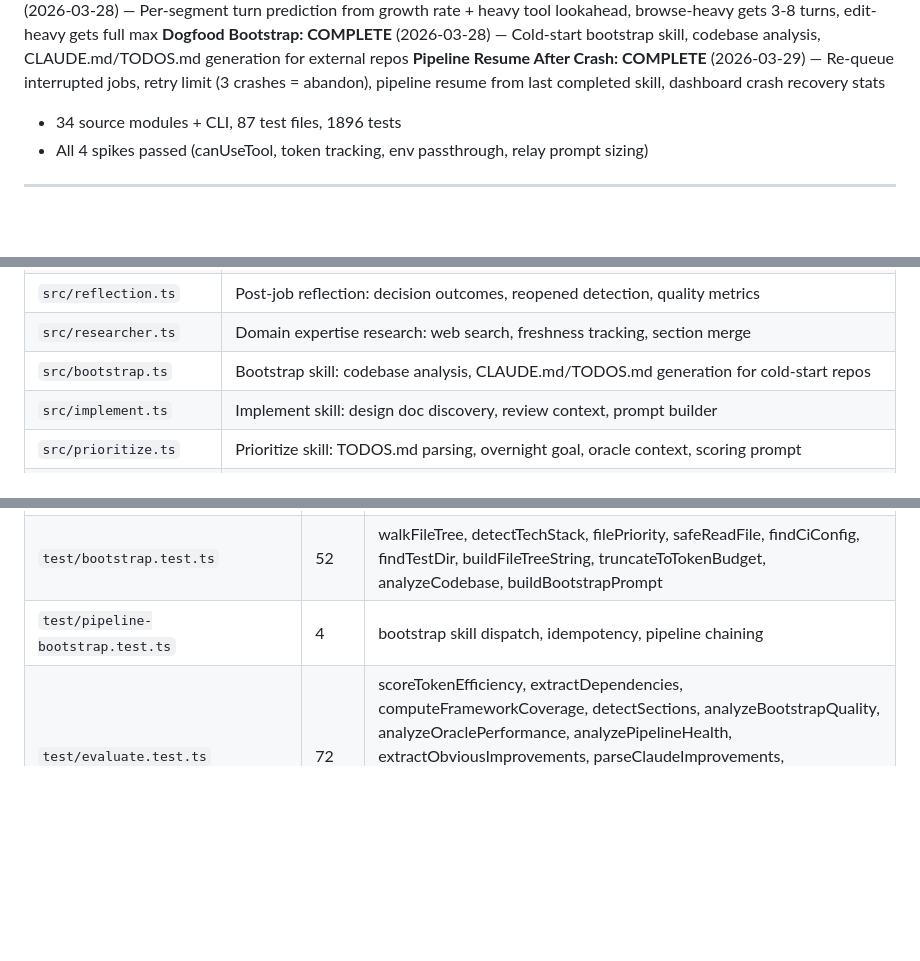
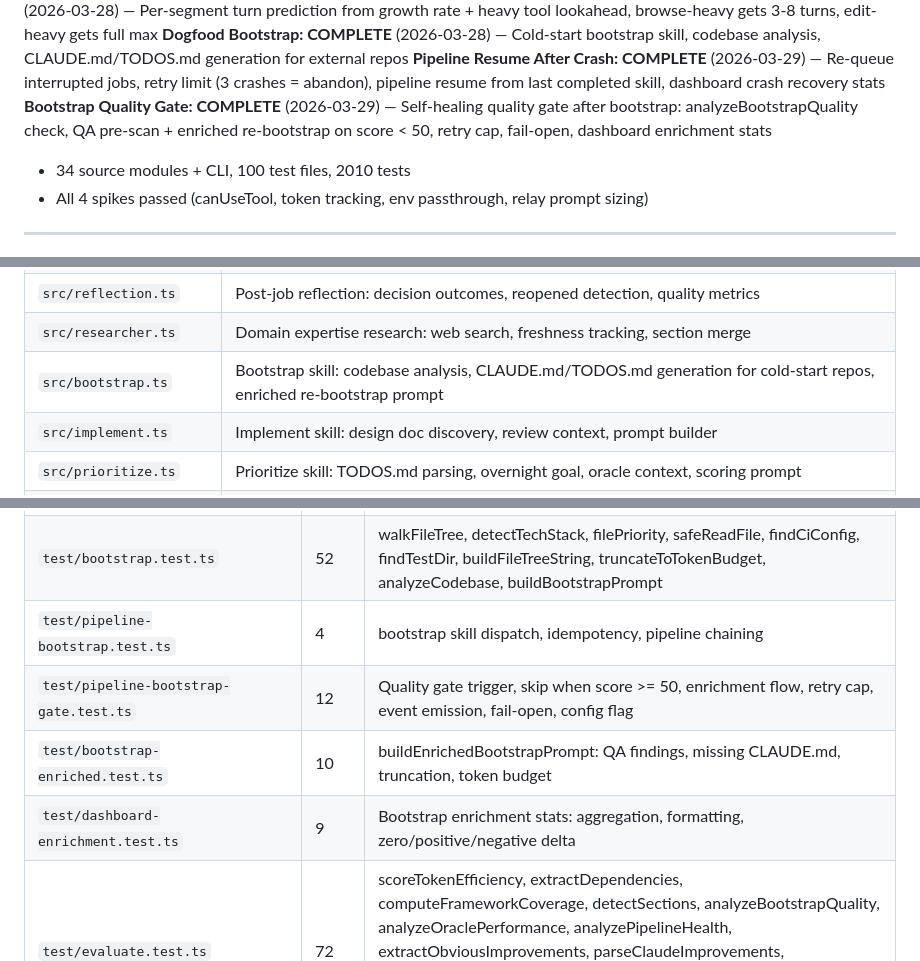
Before and after one commit to 0raclide/GaryClaw, a Markdown page: CLAUDE.md, 3 parts joined by grey strips. GitHub-like rendering; blank space fills up the shorter version.

Commit message:
docs: add bootstrap quality gate to CLAUDE.md
Update status, module map, test table, and key design decisions
to document the self-healing bootstrap quality gate feature.

Co-Authored-By: Claude Opus 4.6 (1M context) <noreply@anthropic.com>

```diff
--- a/CLAUDE.md
+++ b/CLAUDE.md
@@ -27,7 +27,8 @@ GaryClaw wraps Claude Code in an external harness that monitors context usage, c
 **Adaptive maxTurns: COMPLETE** (2026-03-28) — Per-segment turn prediction from growth rate + heavy tool lookahead, browse-heavy gets 3-8 turns, edit-heavy gets full max
 **Dogfood Bootstrap: COMPLETE** (2026-03-28) — Cold-start bootstrap skill, codebase analysis, CLAUDE.md/TODOS.md generation for external repos
 **Pipeline Resume After Crash: COMPLETE** (2026-03-29) — Re-queue interrupted jobs, retry limit (3 crashes = abandon), pipeline resume from last completed skill, dashboard crash recovery stats
-- 34 source modules + CLI, 87 test files, 1896 tests
+**Bootstrap Quality Gate: COMPLETE** (2026-03-29) — Self-healing quality gate after bootstrap: analyzeBootstrapQuality check, QA pre-scan + enriched re-bootstrap on score < 50, retry cap, fail-open, dashboard enrichment stats
+- 34 source modules + CLI, 100 test files, 2010 tests
 - All 4 spikes passed (canUseTool, token tracking, env passthrough, relay prompt sizing)
 
 ---
@@ -161,7 +162,7 @@ CLI (args, readline, display, daemon subcommands, --name/--all)
 | `src/oracle-memory.ts` | Two-layer oracle memory: read/write taste, domain expertise, outcomes, metrics |
 | `src/reflection.ts` | Post-job reflection: decision outcomes, reopened detection, quality metrics |
 | `src/researcher.ts` | Domain expertise research: web search, freshness tracking, section merge |
-| `src/bootstrap.ts` | Bootstrap skill: codebase analysis, CLAUDE.md/TODOS.md generation for cold-start repos |
+| `src/bootstrap.ts` | Bootstrap skill: codebase analysis, CLAUDE.md/TODOS.md generation for cold-start repos, enriched re-bootstrap prompt |
 | `src/implement.ts` | Implement skill: design doc discovery, review context, prompt builder |
 | `src/prioritize.ts` | Prioritize skill: TODOS.md parsing, overnight goal, oracle context, scoring prompt |
 | `src/worktree.ts` | Git worktree isolation: create, remove, merge, list worktrees for parallel instances |
@@ -242,6 +244,9 @@ All unit tests use synthetic data — **no SDK calls**. `sdk-wrapper.ts` is the
 | `test/pipeline-implement.test.ts` | 4 | implement dispatch, buildImplementPrompt integration |
 | `test/bootstrap.test.ts` | 52 | walkFileTree, detectTechStack, filePriority, safeReadFile, findCiConfig, findTestDir, buildFileTreeString, truncateToTokenBudget, analyzeCodebase, buildBootstrapPrompt |
 | `test/pipeline-bootstrap.test.ts` | 4 | bootstrap skill dispatch, idempotency, pipeline chaining |
+| `test/pipeline-bootstrap-gate.test.ts` | 12 | Quality gate trigger, skip when score >= 50, enrichment flow, retry cap, event emission, fail-open, config flag |
+| `test/bootstrap-enriched.test.ts` | 10 | buildEnrichedBootstrapPrompt: QA findings, missing CLAUDE.md, truncation, token budget |
+| `test/dashboard-enrichment.test.ts` | 9 | Bootstrap enrichment stats: aggregation, formatting, zero/positive/negative delta |
 | `test/evaluate.test.ts` | 72 | scoreTokenEfficiency, extractDependencies, computeFrameworkCoverage, detectSections, analyzeBootstrapQuality, analyzeOraclePerformance, analyzePipelineHealth, extractObviousImprovements, parseClaudeImprovements, deduplicateImprovements, formatEvaluationReport, formatDuration, formatImprovementCandidates, writeEvaluationReport, buildEvaluatePrompt |
 | `test/evaluate.regression-1.test.ts` | 6 | buildEvaluatePrompt error boundary interface completeness |
 | `test/evaluate.regression-2.test.ts` | 3 | buildEvaluatePrompt improvement-candidates.md prompt instruction |
```
Also changed, not shown: other parts of CLAUDE.md (+1 -0 lines).
